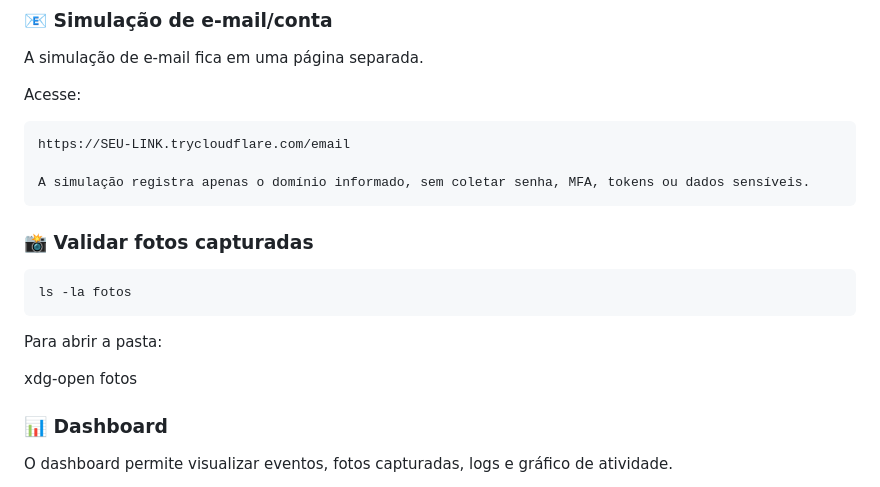
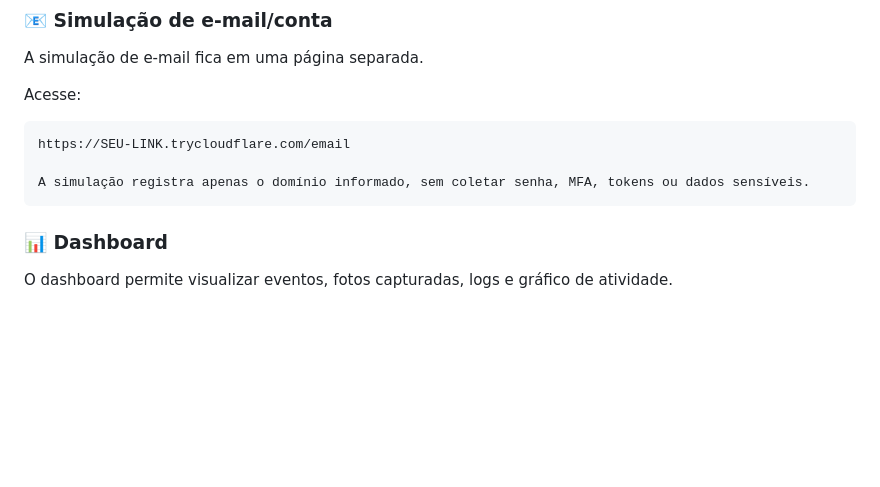
Before and after one commit to geovanniandrade/verificacao-seguranca, a Markdown page: README.md, the part around the change. Drawn GitHub-style; blank space fills up the shorter version.

````diff
--- a/README.md
+++ b/README.md
@@ -131,13 +131,6 @@ https://SEU-LINK.trycloudflare.com/email
 
 A simulação registra apenas o domínio informado, sem coletar senha, MFA, tokens ou dados sensíveis.
 ```
-### 📸 Validar fotos capturadas
-```bash
-ls -la fotos
-```
-Para abrir a pasta:
-
-xdg-open fotos
 
 ### 📊 Dashboard
 
````
